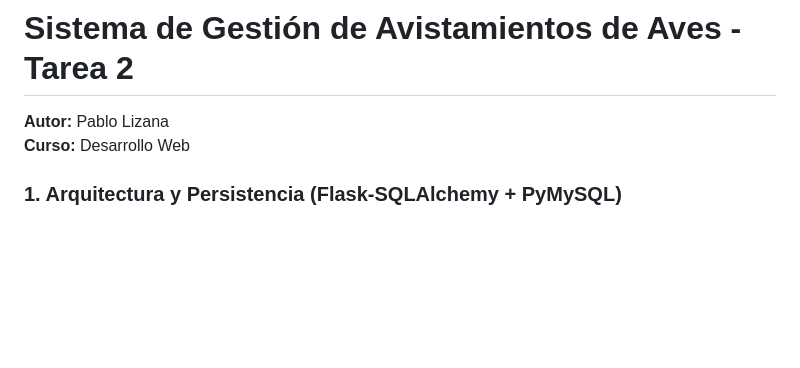
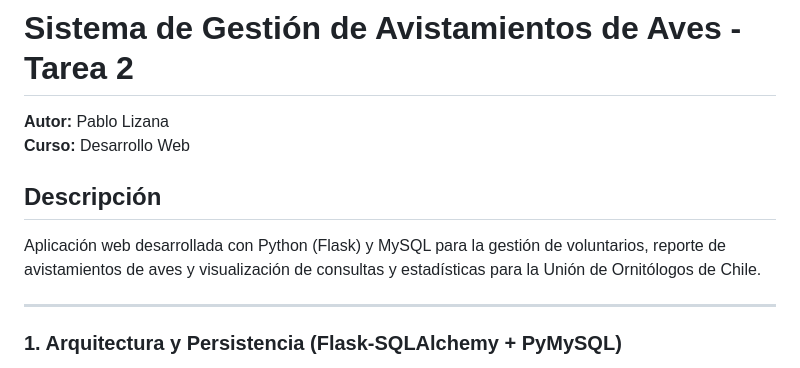
Before and after one commit to PabloLizanaM/desarrollo_web_Pablo_Lizana, a Markdown page: README.md, the part around the change. Rendered like a GitHub page; blank space fills up the shorter version.

Commit message:
Terminado

```diff
--- a/README.md
+++ b/README.md
@@ -2,6 +2,11 @@
 
 **Autor:** Pablo Lizana
 **Curso:** Desarrollo Web
+
+## Descripción
+Aplicación web desarrollada con Python (Flask) y MySQL para la gestión de voluntarios, reporte de avistamientos de aves y visualización de consultas y estadísticas para la Unión de Ornitólogos de Chile.
+
+---
 
 ### 1. Arquitectura y Persistencia (Flask-SQLAlchemy + PyMySQL)
 * **Conexión e Integración:** Se utilizó **Flask-SQLAlchemy** junto con la extensión `pymysql` para administrar las sesiones y transacciones con la base de datos MySQL.
```
